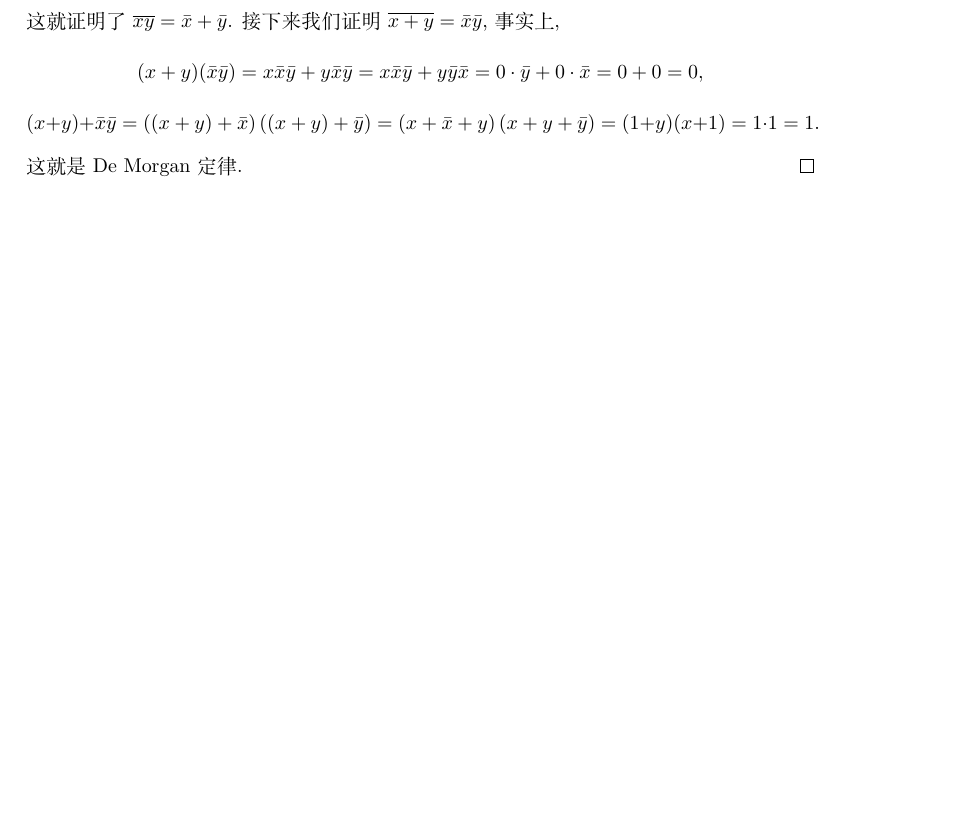
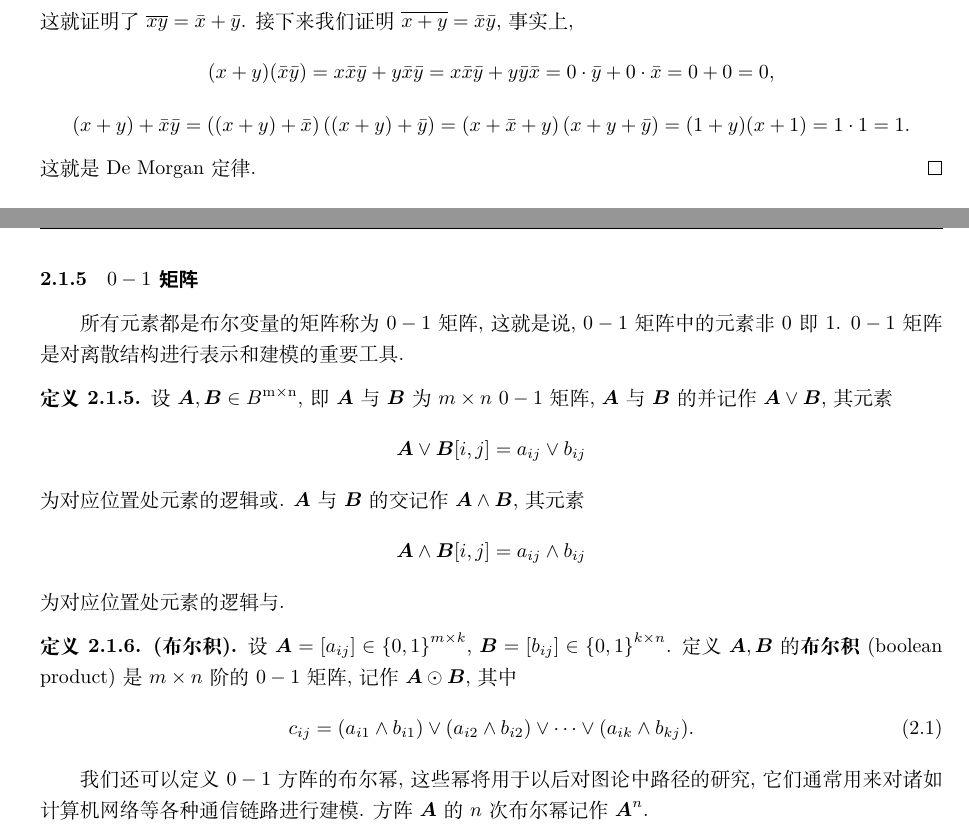
Before and after one commit to Strik0r-QF/DiscreteMathematics, a LaTeX thesis (A16-离散数学.tex): part of page 52 of 76 before the commit and two parts of pages 41 and 42 of 63 after it, the two joined at a grey line, cut so that both start at the same text, the shorter picture padded with empty space. Compiled offline with XeLaTeX; a missing font is replaced by an installed copy or a similar font.

Commit message:
增加了矩阵的布尔积的有关内容

```diff
--- a/A16-离散数学.tex
+++ b/A16-离散数学.tex
@@ -29,7 +29,7 @@
 
 \input{LaTeX_tem/fancyhdr_settings.tex}
 \input{LaTeX_tem/titlesec_settings.tex}
-\input{LaTeX_tem/geometry_b5_settings.tex}
+\input{LaTeX_tem/geometry_settings.tex}
 \input{LaTeX_tem/mdframed_settings.tex}
 \input{LaTeX_tem/listings_settings.tex}
 
@@ -2749,6 +2749,41 @@ $B^n$ 是这个布尔函数的定义域, $B$ 是这个布尔函数的到达域.
     $x+y$ & $x \vee y$ & $X \cup Y$ \\
     $\bar x$ & $\lnot x$ & 补集 $\bar X$ \\
 \end{longtable}}
+
+\subsection{$0-1$ 矩阵}
+
+所有元素都是布尔变量的矩阵称为 $0-1$ 矩阵, 这就是说, $0-1$ 矩阵
+中的元素非 $0$ 即 $1$. $0-1$ 矩阵是对离散结构进行表示和建模的重要工具.
+
+\begin{definition}
+    设 $\boldsymbol{A}, \boldsymbol{B} \in B^\mathrm{m \times n}$,
+    即 $\boldsymbol{A}$ 与 $\boldsymbol{B}$ 为 $m \times n$ $0-1$ 矩阵,
+    $\boldsymbol{A}$ 与 $\boldsymbol{B}$ 的并记作
+    $\boldsymbol{A} \vee \boldsymbol{B}$, 其元素
+    \[ \boldsymbol{A} \vee \boldsymbol{B}[i,j]
+    = a_{ij} \vee b_{ij} \]
+    为对应位置处元素的逻辑或.
+    $\boldsymbol{A}$ 与 $\boldsymbol{B}$ 的交记作
+    $\boldsymbol{A} \wedge \boldsymbol{B}$, 其元素
+    \[ \boldsymbol{A} \wedge \boldsymbol{B}[i,j]
+    = a_{ij} \wedge b_{ij} \]
+    为对应位置处元素的逻辑与.
+\end{definition}
+
+\begin{definition}[布尔积]
+    设 $\boldsymbol{A} = [a_{ij}] \in \left\{0,1\right\}^{m \times k}$,
+    $\boldsymbol{B} = [b_{ij}] \in \left\{0,1\right\}^{k \times n}$.
+    定义 $\boldsymbol{A},\boldsymbol{B}$ 的\textbf{布尔积} (boolean product)
+    是 $m \times n$ 阶的 $0-1$ 矩阵, 记作 $\boldsymbol{A} \odot \boldsymbol{B}$, 其中
+    \begin{equation}
+        c_{ij} = (a_{i1} \wedge b_{i1})\vee(a_{i2}\wedge b_{i2}) \vee \cdots \vee
+        (a_{ik} \wedge b_{kj}).
+    \end{equation}
+\end{definition}
+
+我们还可以定义 $0-1$ 方阵的布尔幂, 这些幂将用于以后对图论中路径的研究,
+它们通常用来对诸如计算机网络等各种通信链路进行建模. 方阵 $\boldsymbol{A}$
+的 $n$ 次布尔幂记作 $\boldsymbol{A}^n$.
 
 % \section{布尔函数的析取范式}
 % \section{布尔函数析取范式的化简}
```
Also changed, not shown: A16-离散数学.pdf, A16-离散数学.tex (14 more changed lines).
